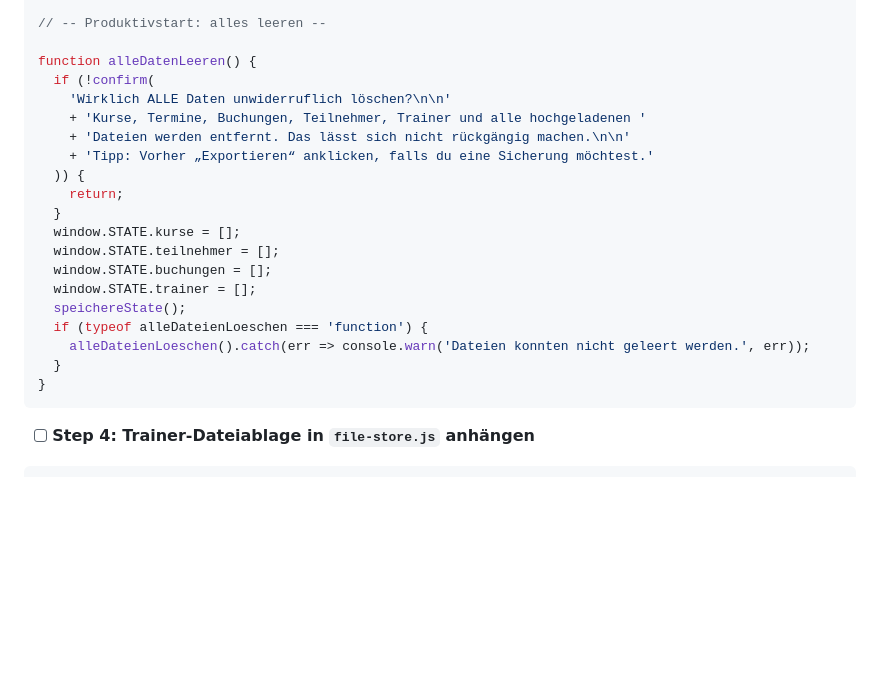
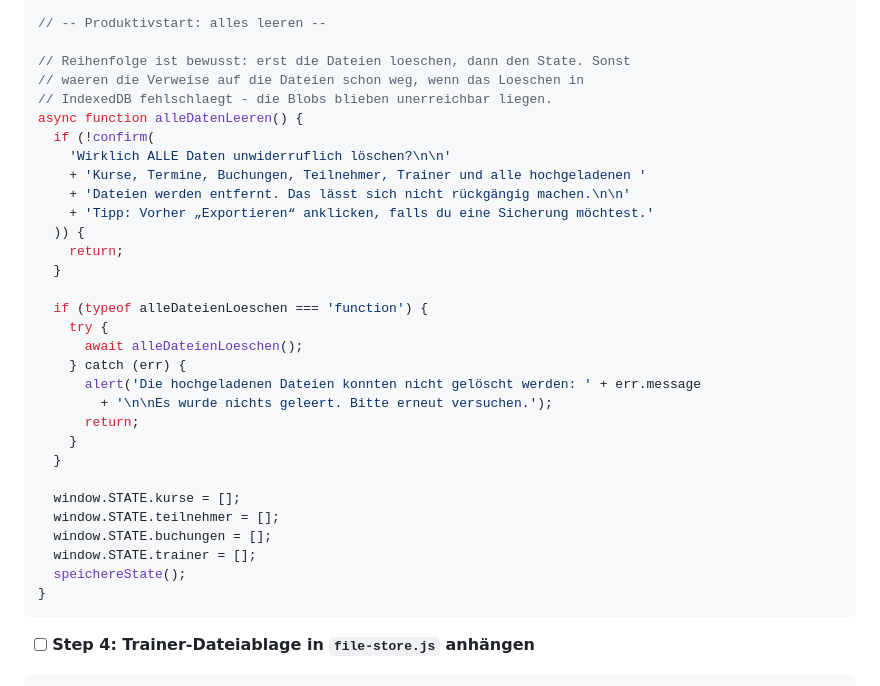
Before and after one commit to R-Dreiling/schulungsplaner, a Markdown page: Design/implementation-plan-v3-phase1.md, the part around the change. GitHub-like rendering; blank space fills up the shorter version.

Commit message:
docs: Plan-Korrektur alleDatenLeeren (erst Dateien, dann State)

````diff
--- a/Design/implementation-plan-v3-phase1.md
+++ b/Design/implementation-plan-v3-phase1.md
@@ -650,7 +650,10 @@ function trainerDokumentEntfernen(trainerId, dateiId) {
 
 // -- Produktivstart: alles leeren --
 
-function alleDatenLeeren() {
+// Reihenfolge ist bewusst: erst die Dateien loeschen, dann den State. Sonst
+// waeren die Verweise auf die Dateien schon weg, wenn das Loeschen in
+// IndexedDB fehlschlaegt - die Blobs blieben unerreichbar liegen.
+async function alleDatenLeeren() {
   if (!confirm(
     'Wirklich ALLE Daten unwiderruflich löschen?\n\n'
     + 'Kurse, Termine, Buchungen, Teilnehmer, Trainer und alle hochgeladenen '
@@ -659,14 +662,22 @@ function alleDatenLeeren() {
   )) {
     return;
   }
+
+  if (typeof alleDateienLoeschen === 'function') {
+    try {
+      await alleDateienLoeschen();
+    } catch (err) {
+      alert('Die hochgeladenen Dateien konnten nicht gelöscht werden: ' + err.message
+        + '\n\nEs wurde nichts geleert. Bitte erneut versuchen.');
+      return;
+    }
+  }
+
   window.STATE.kurse = [];
   window.STATE.teilnehmer = [];
   window.STATE.buchungen = [];
   window.STATE.trainer = [];
   speichereState();
-  if (typeof alleDateienLoeschen === 'function') {
-    alleDateienLoeschen().catch(err => console.warn('Dateien konnten nicht geleert werden.', err));
-  }
 }
 ```
 
````
